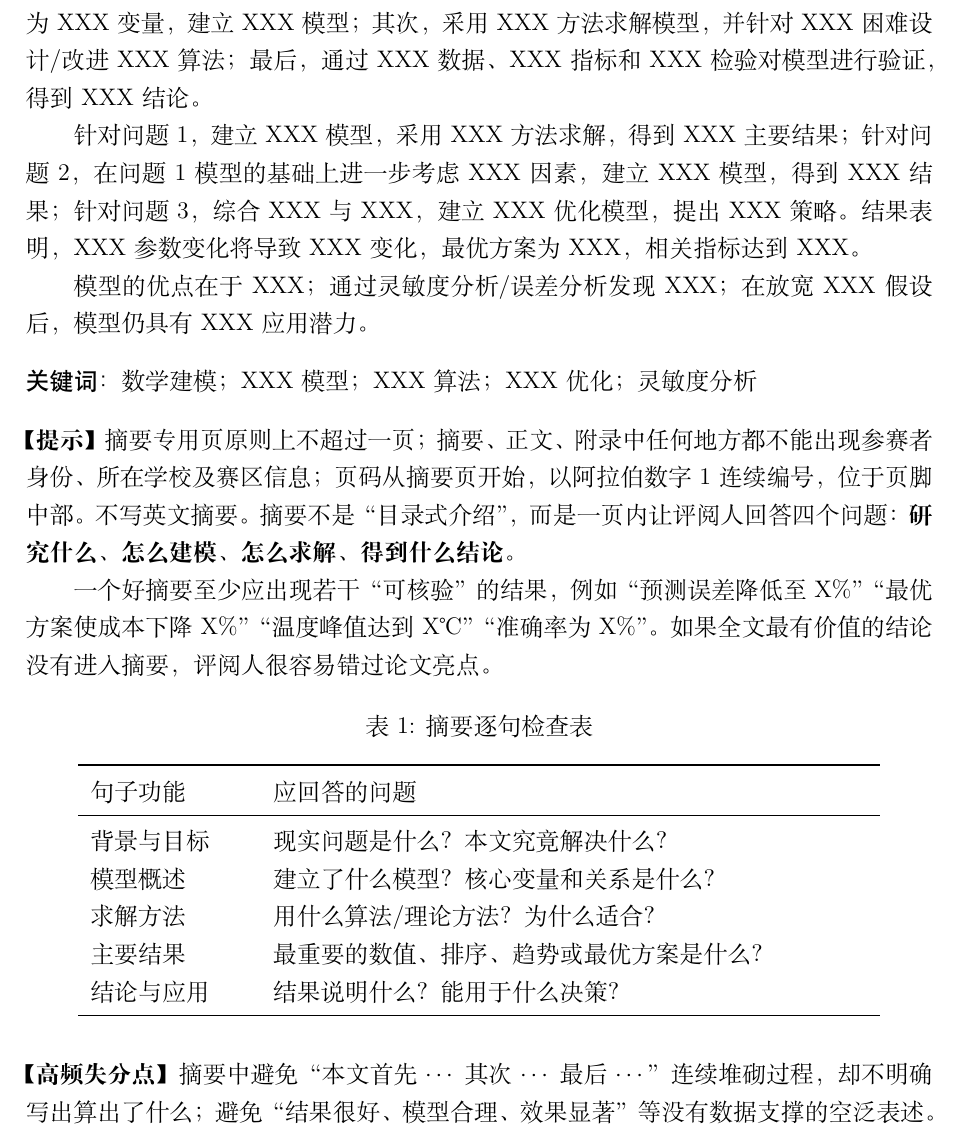
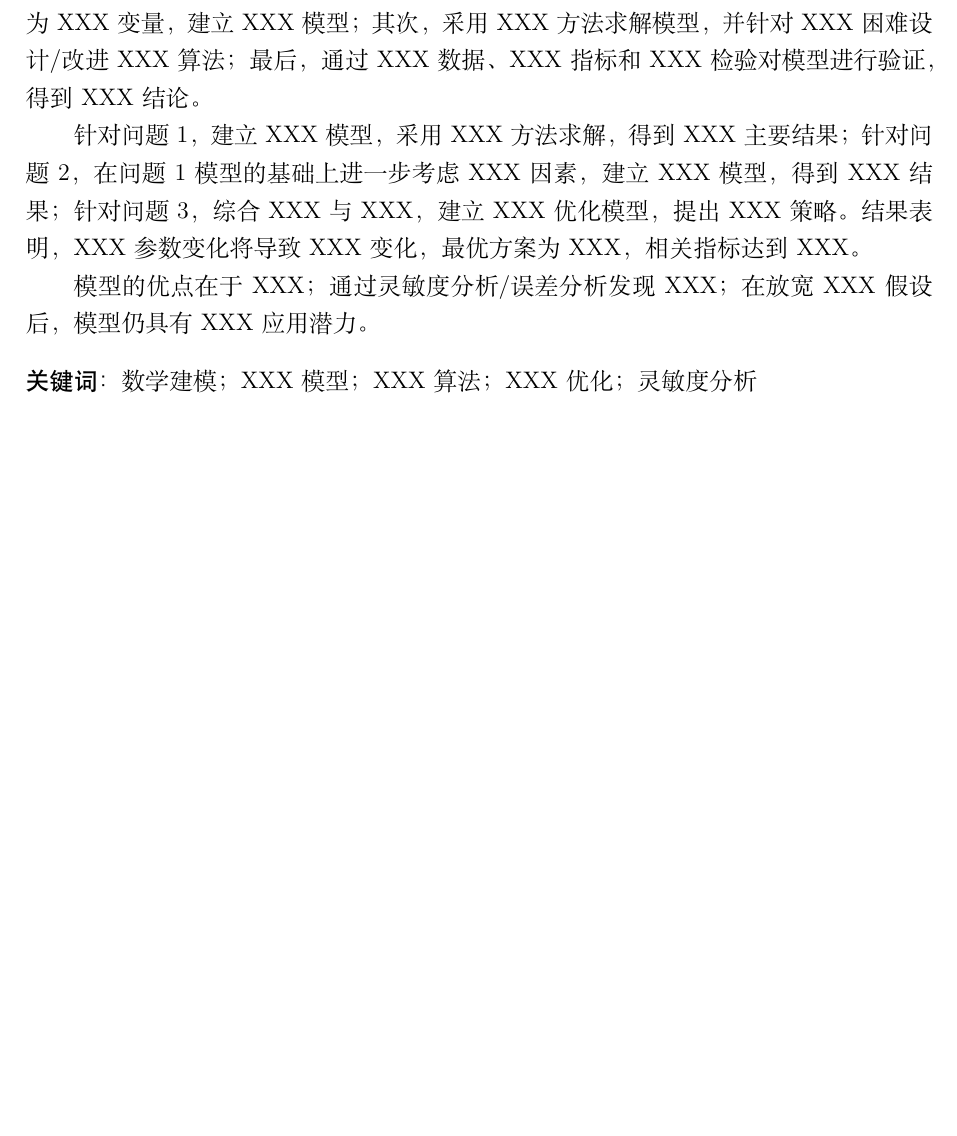
Before and after one commit to chenzhuoyu333-dot/CUMCM2026, a LaTeX document (1.tex): part of page 1 of 14, cut so that both start at the same text, the shorter picture padded with empty space. Compiled offline with XeLaTeX.

Commit message:
将摘要部分的提示信息注释掉，以便于用户在撰写时更清晰地理解要求

```diff
--- a/1.tex
+++ b/1.tex
@@ -95,27 +95,27 @@
 \noindent{\heiti 关键词：} 数学建模；XXX模型；XXX算法；XXX优化；灵敏度分析
 
 \vspace{2ex}
-\tip{摘要专用页原则上不超过一页；摘要、正文、附录中任何地方都不能出现参赛者身份、所在学校及赛区信息；页码从摘要页开始，以阿拉伯数字1连续编号，位于页脚中部。不写英文摘要。摘要不是“目录式介绍”，而是一页内让评阅人回答四个问题：\textbf{研究什么、怎么建模、怎么求解、得到什么结论}。
+% \tip{摘要专用页原则上不超过一页；摘要、正文、附录中任何地方都不能出现参赛者身份、所在学校及赛区信息；页码从摘要页开始，以阿拉伯数字1连续编号，位于页脚中部。不写英文摘要。摘要不是“目录式介绍”，而是一页内让评阅人回答四个问题：\textbf{研究什么、怎么建模、怎么求解、得到什么结论}。
 
-一个好摘要至少应出现若干“可核验”的结果，例如“预测误差降低至X\%”“最优方案使成本下降X\%”“温度峰值达到X℃”“准确率为X\%”。如果全文最有价值的结论没有进入摘要，评阅人很容易错过论文亮点。}
+% 一个好摘要至少应出现若干“可核验”的结果，例如“预测误差降低至X\%”“最优方案使成本下降X\%”“温度峰值达到X℃”“准确率为X\%”。如果全文最有价值的结论没有进入摘要，评阅人很容易错过论文亮点。}
 
-\begin{table}[H]
-\centering
-\caption{摘要逐句检查表}
-\begin{tabular}{p{2.8cm}p{10.5cm}}
-\toprule
-句子功能 & 应回答的问题 \\
-\midrule
-背景与目标 & 现实问题是什么？本文究竟解决什么？ \\
-模型概述 & 建立了什么模型？核心变量和关系是什么？ \\
-求解方法 & 用什么算法/理论方法？为什么适合？ \\
-主要结果 & 最重要的数值、排序、趋势或最优方案是什么？ \\
-结论与应用 & 结果说明什么？能用于什么决策？ \\
-\bottomrule
-\end{tabular}
-\end{table}
+% \begin{table}[H]
+% \centering
+% \caption{摘要逐句检查表}
+% \begin{tabular}{p{2.8cm}p{10.5cm}}
+% \toprule
+% 句子功能 & 应回答的问题 \\
+% \midrule
+% 背景与目标 & 现实问题是什么？本文究竟解决什么？ \\
+% 模型概述 & 建立了什么模型？核心变量和关系是什么？ \\
+% 求解方法 & 用什么算法/理论方法？为什么适合？ \\
+% 主要结果 & 最重要的数值、排序、趋势或最优方案是什么？ \\
+% 结论与应用 & 结果说明什么？能用于什么决策？ \\
+% \bottomrule
+% \end{tabular}
+% \end{table}
 
-\warning{摘要中避免“本文首先$\cdots$其次$\cdots$最后$\cdots$”连续堆砌过程，却不明确写出算出了什么；避免“结果很好、模型合理、效果显著”等没有数据支撑的空泛表述。}
+% \warning{摘要中避免“本文首先$\cdots$其次$\cdots$最后$\cdots$”连续堆砌过程，却不明确写出算出了什么；避免“结果很好、模型合理、效果显著”等没有数据支撑的空泛表述。}
 
 
 
```
